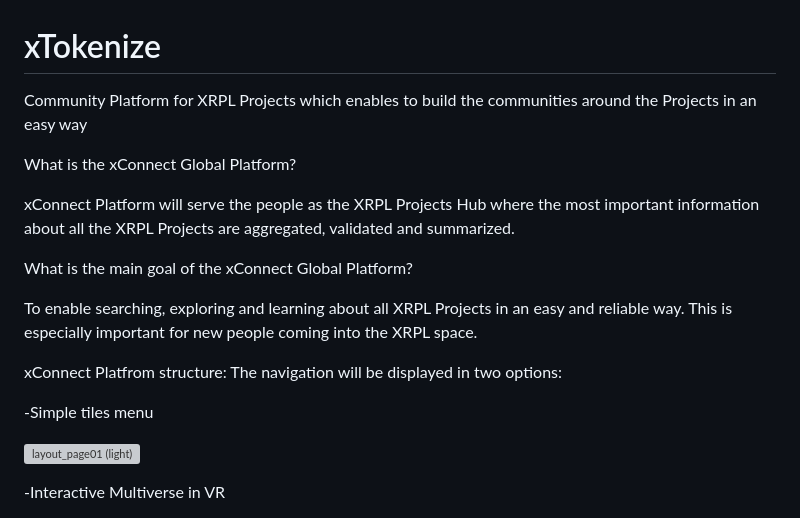
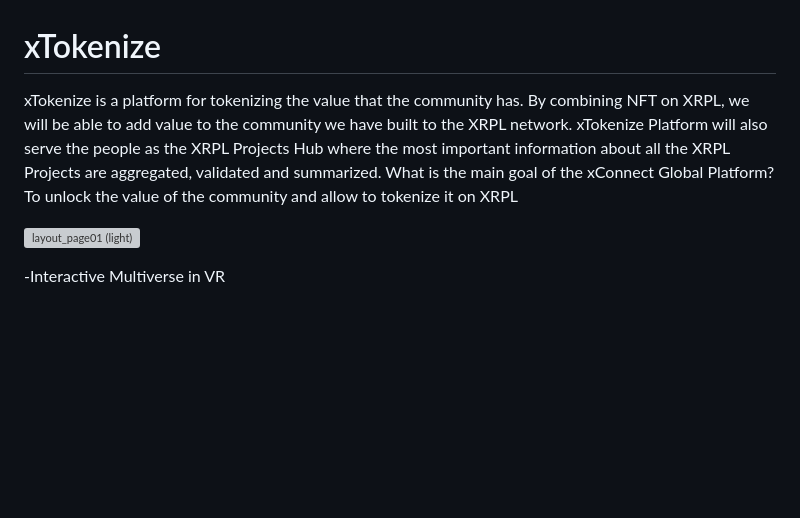
Before and after one commit to Globalfcx/xFUND, a Markdown page: README.md, the part around the change. Drawn GitHub-style; blank space fills up the shorter version; grey boxes are pictures that could not be loaded.

```diff
--- a/README.md
+++ b/README.md
@@ -1,23 +1,8 @@
 # xTokenize
-Community Platform for XRPL Projects which enables to build the communities around the Projects in an easy way
-
-
-What is the xConnect Global Platform?
-
-xConnect Platform will serve the people as the XRPL Projects Hub where the most important information about all the XRPL Projects are aggregated, validated and summarized.
-
-
+xTokenize is a platform for tokenizing the value that the community has.  By combining NFT on XRPL, we will be able to add value to the community we have built to the XRPL network.
+xTokenize Platform will also serve the people as the XRPL Projects Hub where the most important information about all the XRPL Projects are aggregated, validated and summarized.
 What is the main goal of the xConnect Global Platform?
-
-To enable searching, exploring and learning about all XRPL Projects in an easy and reliable way. This is especially important for new people coming into the XRPL space.
-
-
-
-xConnect Platfrom structure: The navigation will be displayed in two options:
-
-
--Simple tiles menu
-
+To unlock the value of the community and allow to tokenize it on XRPL
 
 ![layout_page01 (light)](https://user-images.githubusercontent.com/112942163/194757608-b675b8d8-f081-483d-99b6-89a60741a5f6.jpg)
 
```
